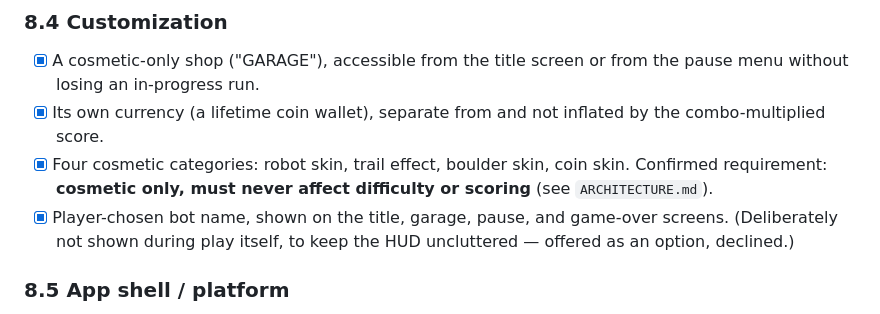
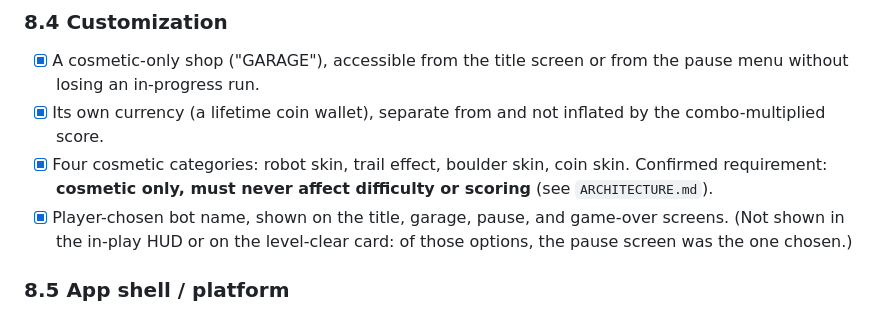
Before and after one commit to masukundani-png/thebankjob, a Markdown page: docs/BRD.md, the part around the change. GitHub-like rendering.

Commit message:
Docs: correct the wording on where the bot name appears
Co-Authored-By: Claude Sonnet 5 <noreply@anthropic.com>

```diff
--- a/docs/BRD.md
+++ b/docs/BRD.md
@@ -171,8 +171,8 @@ full context).
       coin skin. Confirmed requirement: **cosmetic only, must never affect
       difficulty or scoring** (see `ARCHITECTURE.md`).
 - [x] Player-chosen bot name, shown on the title, garage, pause, and
-      game-over screens. (Deliberately not shown during play itself, to keep
-      the HUD uncluttered — offered as an option, declined.)
+      game-over screens. (Not shown in the in-play HUD or on the level-clear card:
+      of those options, the pause screen was the one chosen.)
 
 ### 8.5 App shell / platform
 - [x] Installable as an offline-capable PWA (manifest + service worker).
```
